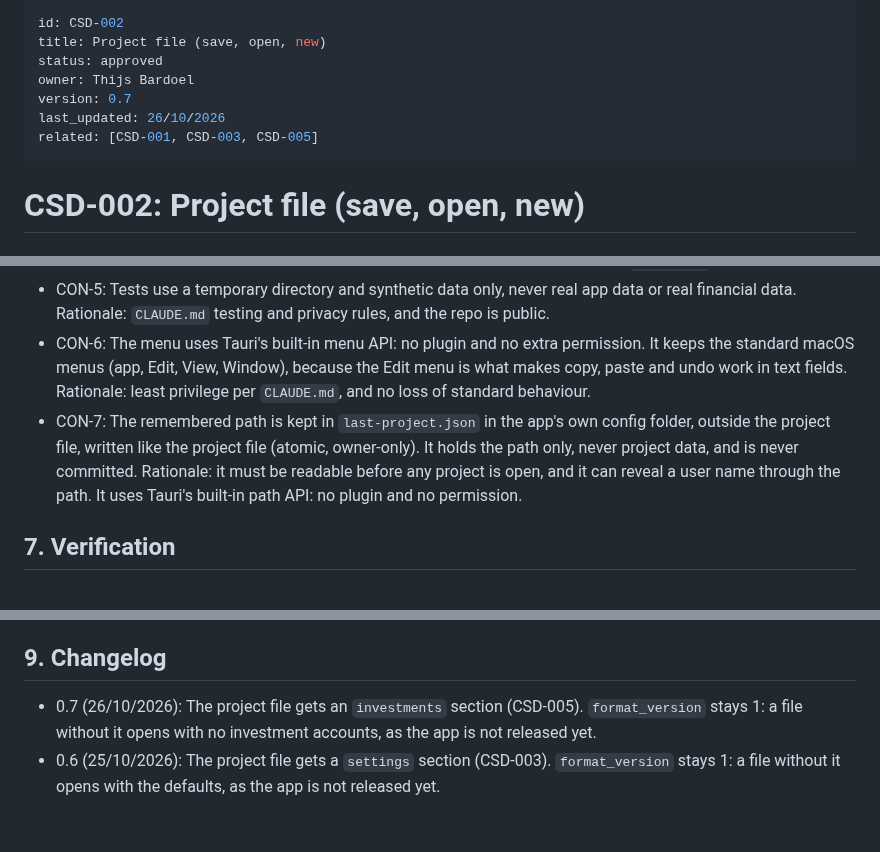
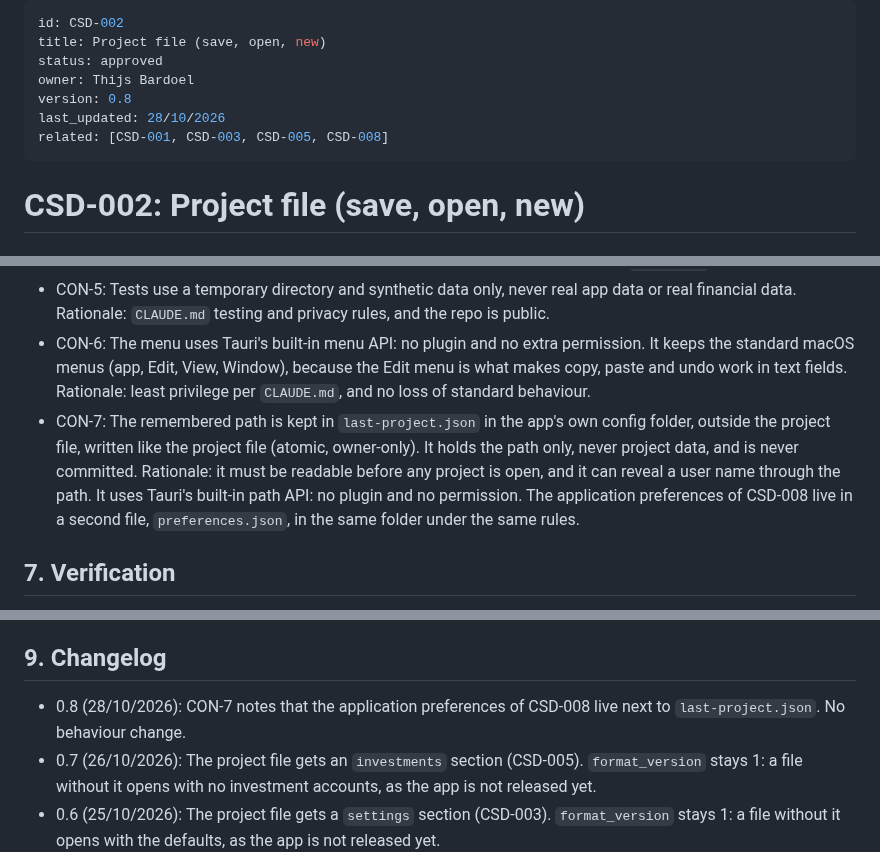
Before and after one commit to BardoelT/personal-finance, a Markdown page: docs/csd/CSD-002-project-file.md, 3 parts joined by grey strips. Drawn GitHub-style; blank space fills up the shorter version.

```diff
--- a/docs/csd/CSD-002-project-file.md
+++ b/docs/csd/CSD-002-project-file.md
@@ -3,9 +3,9 @@ id: CSD-002
 title: Project file (save, open, new)
 status: approved
 owner: Thijs Bardoel
-version: 0.7
-last_updated: 26/10/2026
-related: [CSD-001, CSD-003, CSD-005]
+version: 0.8
+last_updated: 28/10/2026
+related: [CSD-001, CSD-003, CSD-005, CSD-008]
 ---
 
 # CSD-002: Project file (save, open, new)
@@ -325,7 +325,7 @@ Error codes (code plus safe message): `PROJECT_SAVE_FAILED`, `PROJECT_INVALID_FI
 - CON-4: Errors shown to the user never contain file paths or OS details. Rationale: `CLAUDE.md` error rules.
 - CON-5: Tests use a temporary directory and synthetic data only, never real app data or real financial data. Rationale: `CLAUDE.md` testing and privacy rules, and the repo is public.
 - CON-6: The menu uses Tauri's built-in menu API: no plugin and no extra permission. It keeps the standard macOS menus (app, Edit, View, Window), because the Edit menu is what makes copy, paste and undo work in text fields. Rationale: least privilege per `CLAUDE.md`, and no loss of standard behaviour.
-- CON-7: The remembered path is kept in `last-project.json` in the app's own config folder, outside the project file, written like the project file (atomic, owner-only). It holds the path only, never project data, and is never committed. Rationale: it must be readable before any project is open, and it can reveal a user name through the path. It uses Tauri's built-in path API: no plugin and no permission.
+- CON-7: The remembered path is kept in `last-project.json` in the app's own config folder, outside the project file, written like the project file (atomic, owner-only). It holds the path only, never project data, and is never committed. Rationale: it must be readable before any project is open, and it can reveal a user name through the path. It uses Tauri's built-in path API: no plugin and no permission. The application preferences of CSD-008 live in a second file, `preferences.json`, in the same folder under the same rules.
 
 ## 7. Verification
 The unsaved flag and the project state live in Rust, so these are proven by `cargo test`, with file round-trips in a temporary directory.
@@ -343,6 +343,7 @@ Done means fmt, clippy (`-D warnings`) and `cargo test --all-features` pass.
 - OQ-2: When approved, `CLAUDE.md` is updated in the same PR: replace "SQLite" with "local project file (JSON), no database", drop the SQLite-crate item from Ask first, and reword the `storage/` layout line. Owner: Thijs. Blocks: approval PR.
 
 ## 9. Changelog
+- 0.8 (28/10/2026): CON-7 notes that the application preferences of CSD-008 live next to `last-project.json`. No behaviour change.
 - 0.7 (26/10/2026): The project file gets an `investments` section (CSD-005). `format_version` stays 1: a file without it opens with no investment accounts, as the app is not released yet.
 - 0.6 (25/10/2026): The project file gets a `settings` section (CSD-003). `format_version` stays 1: a file without it opens with the defaults, as the app is not released yet.
 - 0.5 (25/10/2026): Dates are written dd/mm/yyyy (CSD-000 2.2, CON-7). No behaviour change: the project file keeps ISO 8601 dates internally.
```
Also changed, not shown: docs/csd/CSD-003-project-settings.md (+8 -7 lines).
